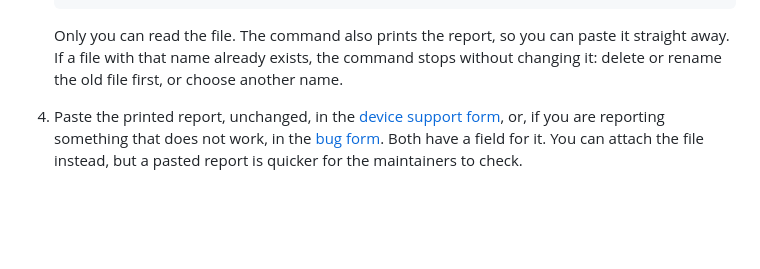
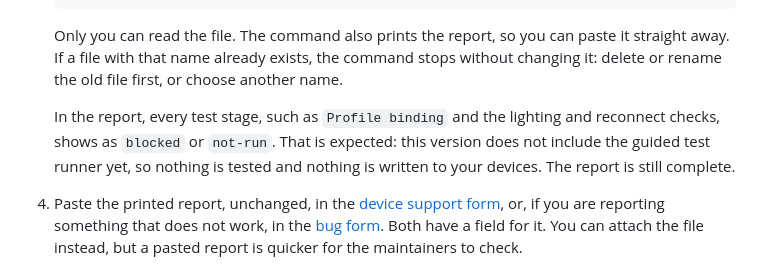
Before and after one commit to offalexjackson777-stack/hyperflux-next, a Markdown page: docs/user/hardware.md, the part around the change. Rendered like a GitHub page; blank space fills up the shorter version.

Commit message:
docs: say why every qualification stage shows as blocked
The hardware guide now explains that the test stages in a hardware report,
Profile binding among them, show as blocked or not-run because this version
has no guided test runner yet, and that nothing is tested or written.

```diff
--- a/docs/user/hardware.md
+++ b/docs/user/hardware.md
@@ -73,6 +73,11 @@ on your computer and how far each one is tested.
    paste it straight away. If a file with that name already exists, the
    command stops without changing it: delete or rename the old file first, or
    choose another name.
+
+   In the report, every test stage, such as `Profile binding` and the lighting
+   and reconnect checks, shows as `blocked` or `not-run`. That is expected:
+   this version does not include the guided test runner yet, so nothing is
+   tested and nothing is written to your devices. The report is still complete.
 4. Paste the printed report, unchanged, in the
    [device support form](https://github.com/offalexjackson777-stack/hyperflux-next/issues/new?template=device_support.yml),
    or, if you are reporting something that does not work, in the
```
